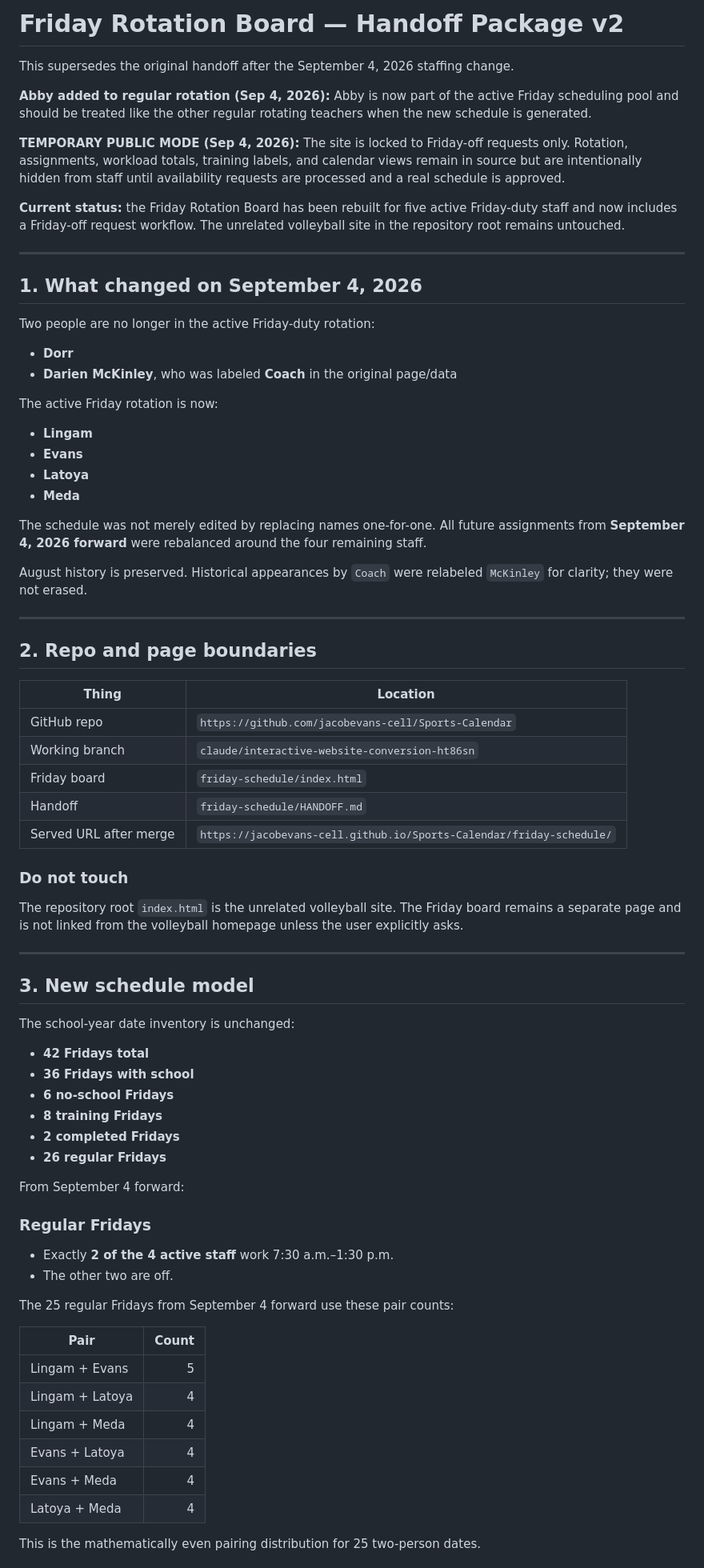
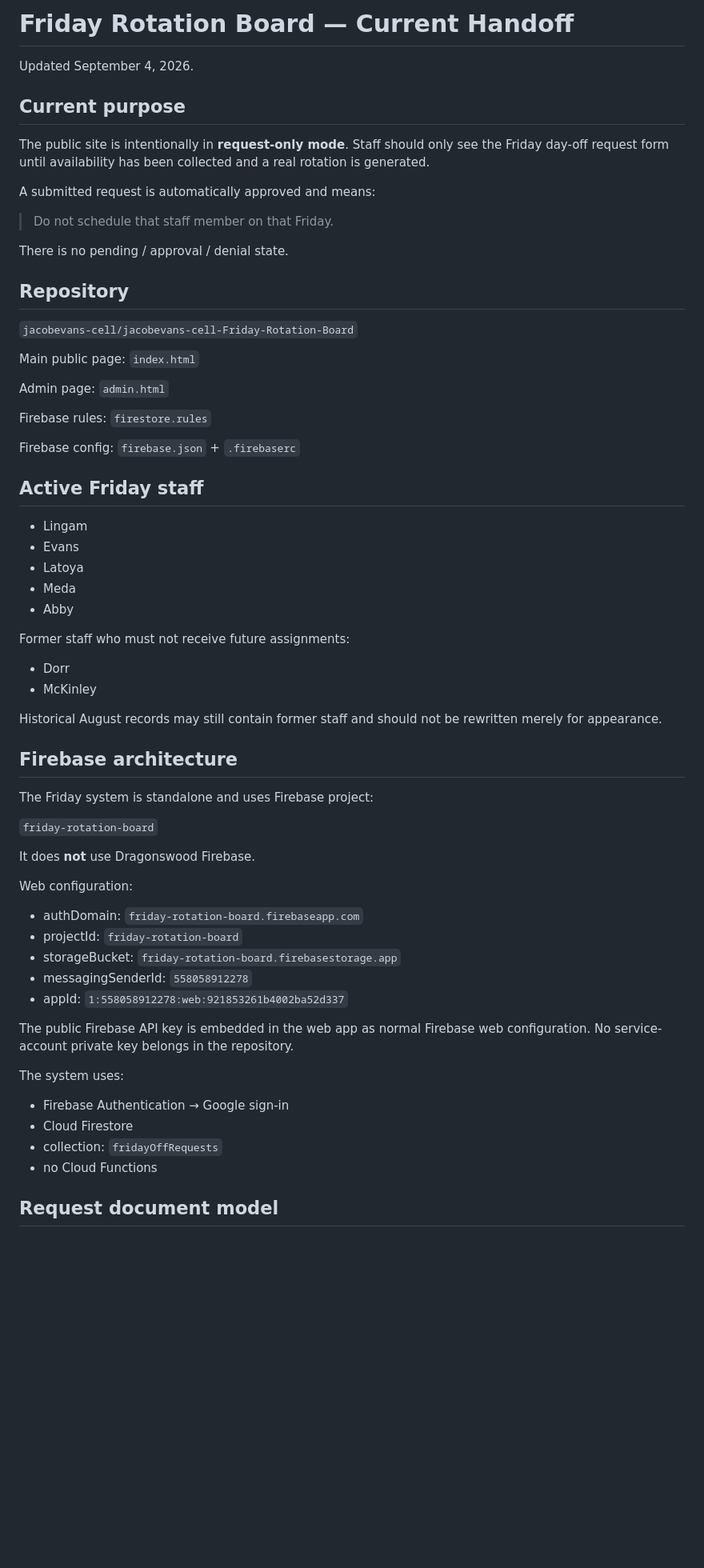
Before and after one commit to jacobevans-cell/jacobevans-cell-Friday-Rotation-Board, a Markdown page: HANDOFF.md, the part around one of its changes. Shown at 80% size. GitHub-like rendering; blank space fills up the shorter version.

Commit message:
Replace stale Friday handoff with current standalone architecture

```diff
--- a/HANDOFF.md
+++ b/HANDOFF.md
@@ -1,79 +1,68 @@
-# Friday Rotation Board — Handoff Package v2
+# Friday Rotation Board — Current Handoff
 
-This supersedes the original handoff after the September 4, 2026 staffing change.
+Updated September 4, 2026.
 
-**Abby added to regular rotation (Sep 4, 2026):** Abby is now part of the active Friday scheduling pool and should be treated like the other regular rotating teachers when the new schedule is generated.
+## Current purpose
 
-**TEMPORARY PUBLIC MODE (Sep 4, 2026):** The site is locked to Friday-off requests only. Rotation, assignments, workload totals, training labels, and calendar views remain in source but are intentionally hidden from staff until availability requests are processed and a real schedule is approved.
+The public site is intentionally in **request-only mode**. Staff should only see the Friday day-off request form until availability has been collected and a real rotation is generated.
 
-**Current status:** the Friday Rotation Board has been rebuilt for five active Friday-duty staff and now includes a Friday-off request workflow. The unrelated volleyball site in the repository root remains untouched.
+A submitted request is automatically approved and means:
 
----
+> Do not schedule that staff member on that Friday.
 
-## 1. What changed on September 4, 2026
+There is no pending / approval / denial state.
 
-Two people are no longer in the active Friday-duty rotation:
+## Repository
 
-- **Dorr**
-- **Darien McKinley**, who was labeled **Coach** in the original page/data
+`jacobevans-cell/jacobevans-cell-Friday-Rotation-Board`
 
-The active Friday rotation is now:
+Main public page: `index.html`
 
-- **Lingam**
-- **Evans**
-- **Latoya**
-- **Meda**
+Admin page: `admin.html`
 
-The schedule was not merely edited by replacing names one-for-one. All future assignments from **September 4, 2026 forward** were rebalanced around the four remaining staff.
+Firebase rules: `firestore.rules`
 
-August history is preserved. Historical appearances by `Coach` were relabeled `McKinley` for clarity; they were not erased.
+Firebase config: `firebase.json` + `.firebaserc`
 
----
+## Active Friday staff
 
-## 2. Repo and page boundaries
+- Lingam
+- Evans
+- Latoya
+- Meda
+- Abby
 
-| Thing | Location |
-|---|---|
-| GitHub repo | `https://github.com/jacobevans-cell/Sports-Calendar` |
-| Working branch | `claude/interactive-website-conversion-ht86sn` |
-| Friday board | `friday-schedule/index.html` |
-| Handoff | `friday-schedule/HANDOFF.md` |
-| Served URL after merge | `https://jacobevans-cell.github.io/Sports-Calendar/friday-schedule/` |
+Former staff who must not receive future assignments:
 
-### Do not touch
+- Dorr
+- McKinley
 
-The repository root `index.html` is the unrelated volleyball site. The Friday board remains a separate page and is not linked from the volleyball homepage unless the user explicitly asks.
+Historical August records may still contain former staff and should not be rewritten merely for appearance.
 
----
+## Firebase architecture
 
-## 3. New schedule model
+The Friday system is standalone and uses Firebase project:
 
-The school-year date inventory is unchanged:
+`friday-rotation-board`
 
-- **42 Fridays total**
-- **36 Fridays with school**
-- **6 no-school Fridays**
-- **8 training Fridays**
-- **2 completed Fridays**
-- **26 regular Fridays**
+It does **not** use Dragonswood Firebase.
 
-From September 4 forward:
+Web configuration:
 
-### Regular Fridays
+- authDomain: `friday-rotation-board.firebaseapp.com`
+- projectId: `friday-rotation-board`
+- storageBucket: `friday-rotation-board.firebasestorage.app`
+- messagingSenderId: `558058912278`
+- appId: `1:558058912278:web:921853261b4002ba52d337`
 
-- Exactly **2 of the 4 active staff** work 7:30 a.m.–1:30 p.m.
-- The other two are off.
+The public Firebase API key is embedded in the web app as normal Firebase web configuration. No service-account private key belongs in the repository.
 
-The 25 regular Fridays from September 4 forward use these pair counts:
+The system uses:
 
-| Pair | Count |
-|---|---:|
-| Lingam + Evans | 5 |
-| Lingam + Latoya | 4 |
-| Lingam + Meda | 4 |
-| Evans + Latoya | 4 |
-| Evans + Meda | 4 |
-| Latoya + Meda | 4 |
+- Firebase Authentication → Google sign-in
+- Cloud Firestore
+- collection: `fridayOffRequests`
+- no Cloud Functions
 
-This is the mathematically even pairing distribution for 25 two-person dates.
+## Request document model
 
```
Also changed, not shown: other parts of HANDOFF.md (+96 -208 lines).
